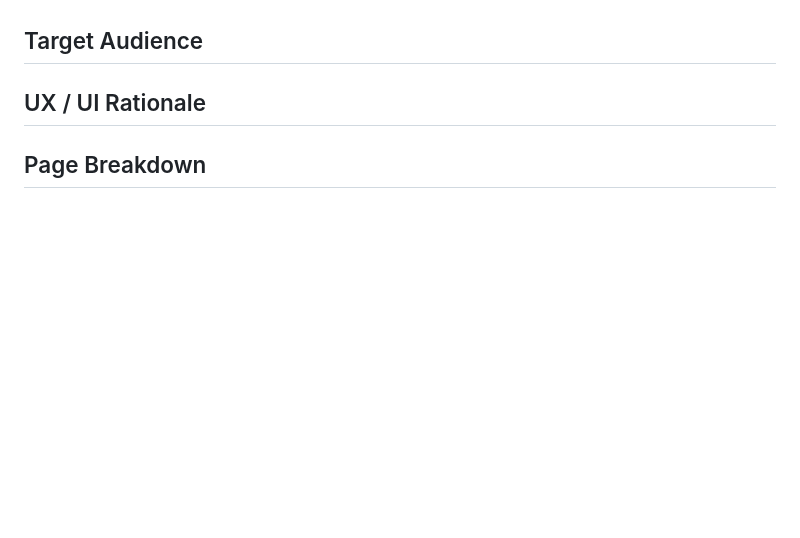
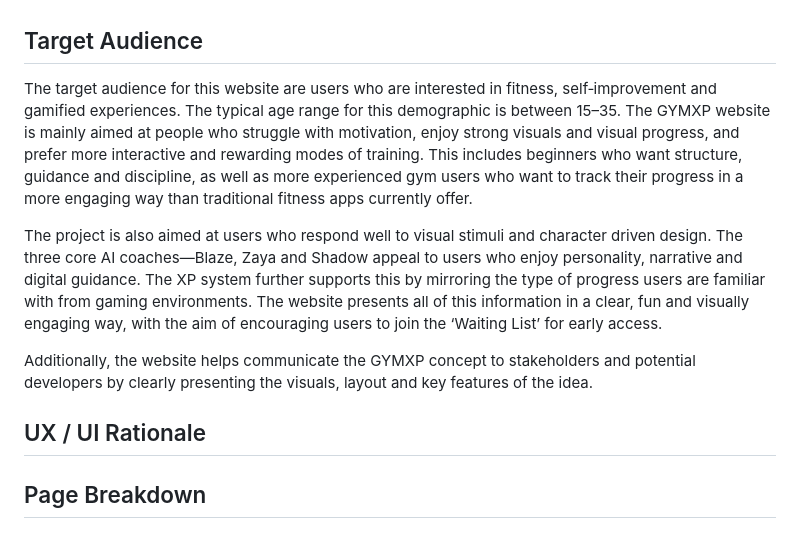
Before and after one commit to bankaiogx/website, a Markdown page: README.md, the part around the change. Rendered like a GitHub page; blank space fills up the shorter version.

Commit message:
complteted purpose section

```diff
--- a/README.md
+++ b/README.md
@@ -33,7 +33,11 @@ The purpose of this website is to clearly introduce the concept of GYMXP in a wa
 
 From a development perspective, the website is designed to demonstrate my ability to build a responsive, accessible and user‑centred front‑end project. It highlights the use of clean HTML structure, optimised images for efficient performance, Bootstrap for layout, and a consistent visual UI that fits the vision of the project while meeting best practices and accessibility standards. The main purpose of this project, within the scope of development, is to showcase my ability to design and implement a fully responsive interface using HTML5, CSS and Bootstrap.
 ## Target Audience
+The target audience for this website are users who are interested in fitness, self‑improvement and gamified experiences. The typical age range for this demographic is between 15–35. The GYMXP website is mainly aimed at people who struggle with motivation, enjoy strong visuals and visual progress, and prefer more interactive and rewarding modes of training. This includes beginners who want structure, guidance and discipline, as well as more experienced gym users who want to track their progress in a more engaging way than traditional fitness apps currently offer.
 
+The project is also aimed at users who respond well to visual stimuli and character driven design. The three core AI coaches—Blaze, Zaya and Shadow appeal to users who enjoy personality, narrative and digital guidance. The XP system further supports this by mirroring the type of progress users are familiar with from gaming environments. The website presents all of this information in a clear, fun and visually engaging way, with the aim of encouraging users to join the ‘Waiting List’ for early access.
+
+Additionally, the website helps communicate the GYMXP concept to stakeholders and potential developers by clearly presenting the visuals, layout and key features of the idea.
 ## UX / UI Rationale
 
 ## Page Breakdown
```
